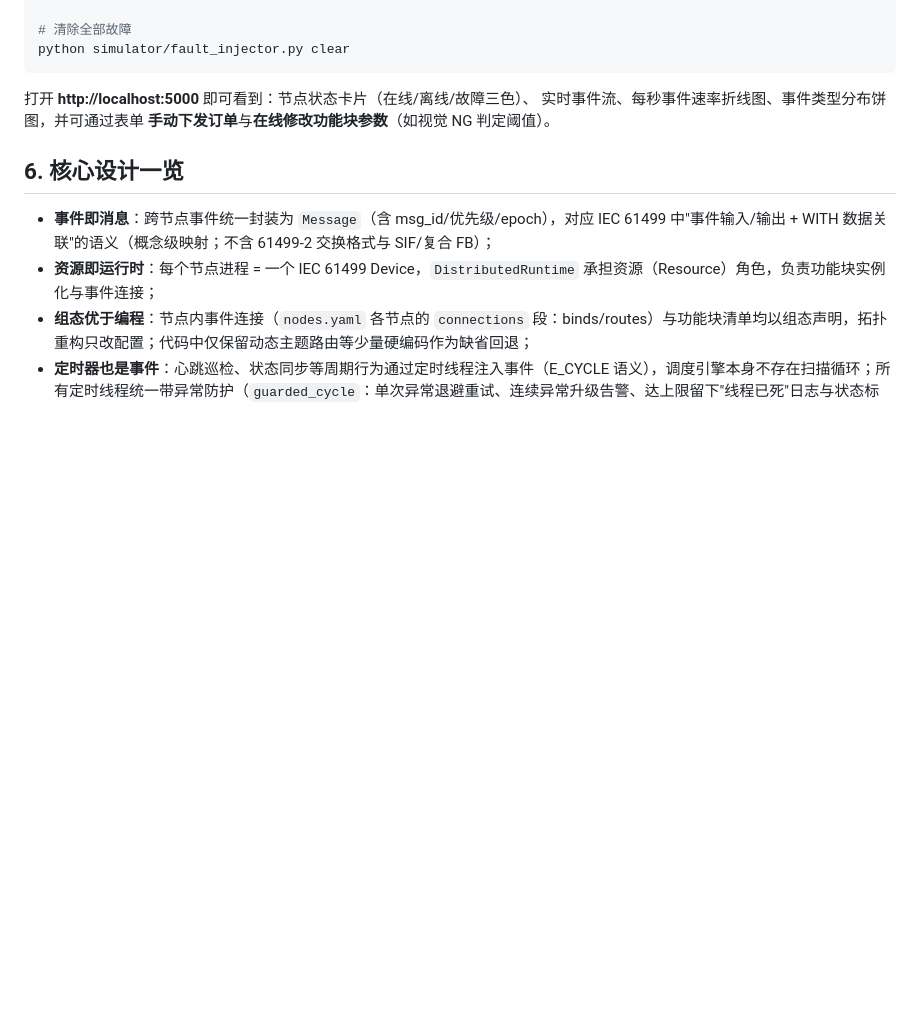
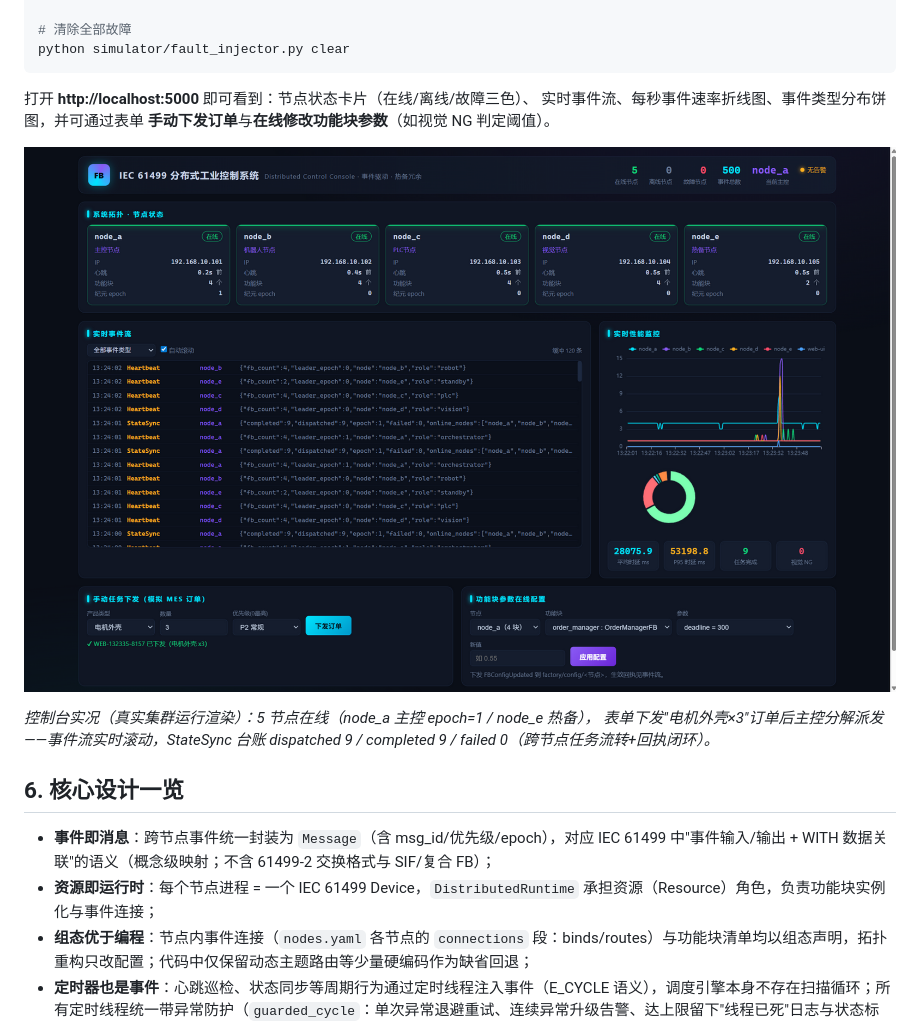
Before and after one commit to lwj15089590118/IEC61499-Distributed-Industrial-Control-System, a Markdown page: README.md, the part around the change. Rendered like a GitHub page; pictures changed too: docs/img/webui.png (added); blank space fills up the shorter version.

Commit message:
招聘者视角修补：新增Web控制台运行实况截图（真实5节点集群订单流转渲染）

```diff
--- a/README.md
+++ b/README.md
@@ -169,6 +169,12 @@ python simulator/fault_injector.py clear
 实时事件流、每秒事件速率折线图、事件类型分布饼图，并可通过表单
 **手动下发订单**与**在线修改功能块参数**（如视觉 NG 判定阈值）。
 
+![Web 控制台](docs/img/webui.png)
+
+*控制台实况（真实集群运行渲染）：5 节点在线（node_a 主控 epoch=1 / node_e 热备），
+表单下发"电机外壳×3"订单后主控分解派发——事件流实时滚动，StateSync 台账
+dispatched 9 / completed 9 / failed 0（跨节点任务流转+回执闭环）。*
+
 ## 6. 核心设计一览
 
 - **事件即消息**：跨节点事件统一封装为 `Message`（含 msg_id/优先级/epoch），对应 IEC 61499 中"事件输入/输出 + WITH 数据关联"的语义（概念级映射；不含 61499-2 交换格式与 SIF/复合 FB）；
```
